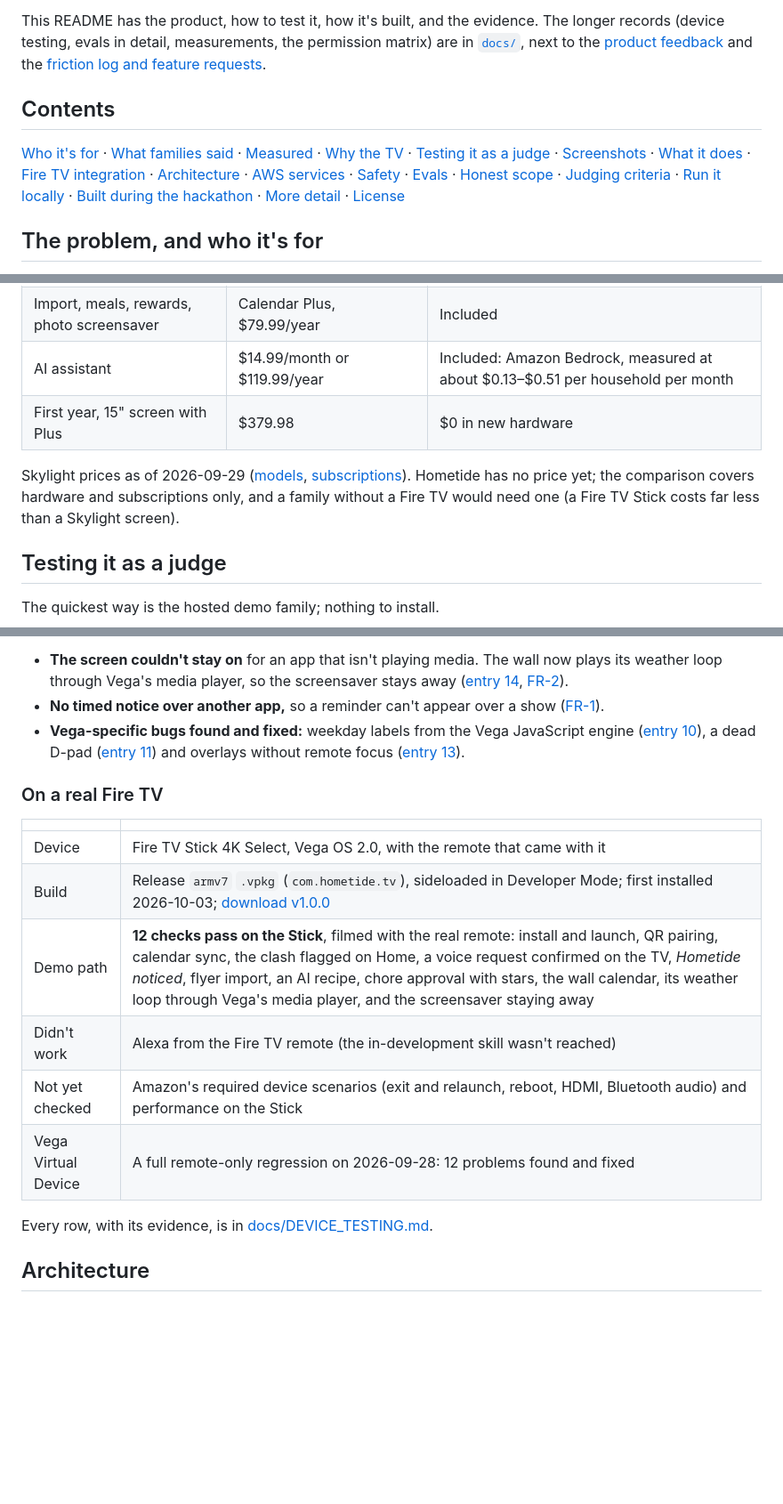
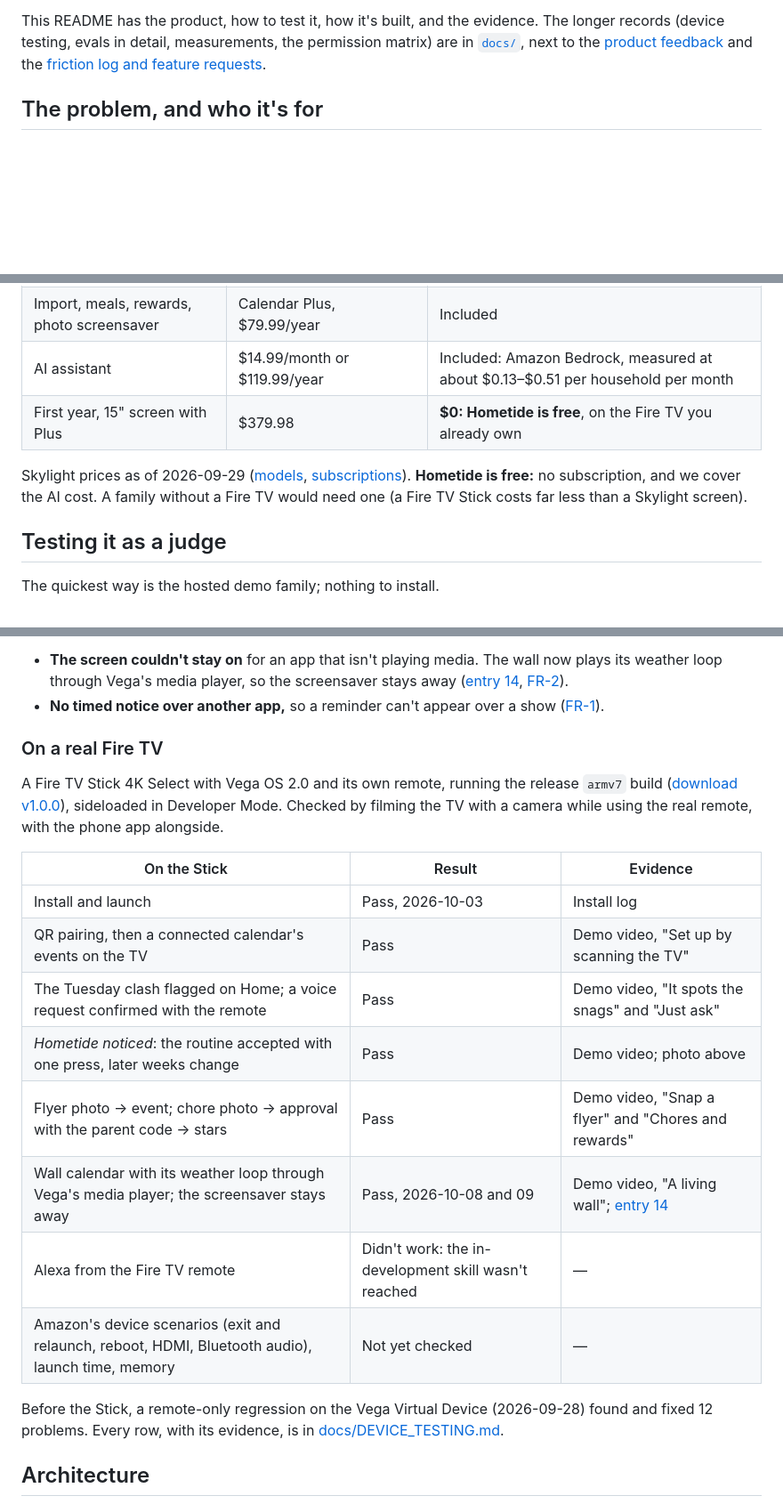
Before and after one commit to vvdotcom/FamilyOs, a Markdown page: README.md, 3 parts joined by grey strips. Shown at 89% size. Drawn GitHub-style; blank space fills up the shorter version.

```diff
--- a/README.md
+++ b/README.md
@@ -17,10 +17,6 @@ Built for the Build, Ship, Shape: Amazon Developer Hackathon (Fire TV track, plu
 This README has the product, how to test it, how it's built, and the evidence. The longer records (device
 testing, evals in detail, measurements, the permission matrix) are in [`docs/`](./docs), next to the
 [product feedback](./docs/PRODUCT_FEEDBACK.md) and the [friction log and feature requests](./docs/FRICTION_LOG.md).
-
-## Contents
-
-[Who it's for](#the-problem-and-who-its-for) · [What families said](#what-families-said) · [Measured](#measured-not-just-demoed) · [Why the TV](#why-the-tv) · [Testing it as a judge](#testing-it-as-a-judge) · [Screenshots](#screenshots) · [What it does](#what-it-does) · [Fire TV integration](#fire-tv-integration) · [Architecture](#architecture) · [AWS services](#aws-services-used) · [Safety](#safety-and-privacy) · [Evals](#evals) · [Honest scope](#honest-scope) · [Judging criteria](#how-hometide-maps-to-the-judging-criteria) · [Run it locally](#run-it-locally) · [Built during the hackathon](#built-during-the-hackathon) · [More detail](#product-feedback-friction-log-and-more-detail) · [License](#license)
 
 ## The problem, and who it's for
 
@@ -99,12 +95,12 @@ Hometide uses that screen instead, with a phone app for parents and kids, and vo
 | Screen | 10" $149.99 · 15" $299.99 · 27" $569.99 | The Fire TV you already own |
 | Import, meals, rewards, photo screensaver | Calendar Plus, $79.99/year | Included |
 | AI assistant | $14.99/month or $119.99/year | Included: Amazon Bedrock, measured at about $0.13–$0.51 per household per month |
-| First year, 15" screen with Plus | $379.98 | $0 in new hardware |
+| First year, 15" screen with Plus | $379.98 | **$0: Hometide is free**, on the Fire TV you already own |
 
 Skylight prices as of 2026-09-29 ([models](https://myskylight.com/compare-calendars),
-[subscriptions](https://skylight.zendesk.com/hc/en-us/articles/51833126965019-Subscription)). Hometide has no price
-yet; the comparison covers hardware and subscriptions only, and a family without a Fire TV would need one (a Fire TV
-Stick costs far less than a Skylight screen).
+[subscriptions](https://skylight.zendesk.com/hc/en-us/articles/51833126965019-Subscription)). **Hometide is free:** no
+subscription, and we cover the AI cost. A family without a Fire TV would need one (a Fire TV Stick costs far less than
+a Skylight screen).
 
 ## Testing it as a judge
 
@@ -231,22 +227,25 @@ Launcher, transport controls for a show, DRM); the sample's declarations for tho
   [FR-2](./docs/FRICTION_LOG.md#fr-2--let-a-user-keep-a-dashboard-app-on-screen)).
 - **No timed notice over another app,** so a reminder can't appear over a show
   ([FR-1](./docs/FRICTION_LOG.md#fr-1--timed-household-notifications-during-other-apps-playback)).
-- **Vega-specific bugs found and fixed:** weekday labels from the Vega JavaScript engine
-  ([entry 10](./docs/FRICTION_LOG.md#entry-10--vega-js-engine-pads-weekday-only-date-labels)), a dead D-pad
-  ([entry 11](./docs/FRICTION_LOG.md#entry-11--remote-configured-after-the-first-render-left-the-d-pad-dead)) and
-  overlays without remote focus ([entry 13](./docs/FRICTION_LOG.md#entry-13--overlays-inside-a-screen-did-not-receive-remote-focus)).
 
 ### On a real Fire TV
 
-| | |
-|---|---|
-| Device | Fire TV Stick 4K Select, Vega OS 2.0, with the remote that came with it |
-| Build | Release `armv7` `.vpkg` (`com.hometide.tv`), sideloaded in Developer Mode; first installed 2026-10-03; [download v1.0.0](https://github.com/vvdotcom/FamilyOs/releases/tag/v1.0.0) |
-| Demo path | **12 checks pass on the Stick**, filmed with the real remote: install and launch, QR pairing, calendar sync, the clash flagged on Home, a voice request confirmed on the TV, *Hometide noticed*, flyer import, an AI recipe, chore approval with stars, the wall calendar, its weather loop through Vega's media player, and the screensaver staying away |
-| Didn't work | Alexa from the Fire TV remote (the in-development skill wasn't reached) |
-| Not yet checked | Amazon's required device scenarios (exit and relaunch, reboot, HDMI, Bluetooth audio) and performance on the Stick |
-| Vega Virtual Device | A full remote-only regression on 2026-09-28: 12 problems found and fixed |
+A Fire TV Stick 4K Select with Vega OS 2.0 and its own remote, running the release `armv7` build
+([download v1.0.0](https://github.com/vvdotcom/FamilyOs/releases/tag/v1.0.0)), sideloaded in Developer Mode. Checked by filming the TV with a camera while using the
+real remote, with the phone app alongside.
 
+| On the Stick | Result | Evidence |
+|---|---|---|
+| Install and launch | Pass, 2026-10-03 | Install log |
+| QR pairing, then a connected calendar's events on the TV | Pass | Demo video, "Set up by scanning the TV" |
+| The Tuesday clash flagged on Home; a voice request confirmed with the remote | Pass | Demo video, "It spots the snags" and "Just ask" |
+| *Hometide noticed*: the routine accepted with one press, later weeks change | Pass | Demo video; photo above |
+| Flyer photo → event; chore photo → approval with the parent code → stars | Pass | Demo video, "Snap a flyer" and "Chores and rewards" |
+| Wall calendar with its weather loop through Vega's media player; the screensaver stays away | Pass, 2026-10-08 and 09 | Demo video, "A living wall"; [entry 14](./docs/FRICTION_LOG.md#entry-14--vega-os-cannot-keep-the-display-on-for-a-non-media-app) |
+| Alexa from the Fire TV remote | Didn't work: the in-development skill wasn't reached | — |
+| Amazon's device scenarios (exit and relaunch, reboot, HDMI, Bluetooth audio), launch time, memory | Not yet checked | — |
+
+Before the Stick, a remote-only regression on the Vega Virtual Device (2026-09-28) found and fixed 12 problems.
 Every row, with its evidence, is in [docs/DEVICE_TESTING.md](./docs/DEVICE_TESTING.md).
 
 ## Architecture
```
Also changed, not shown: other parts of README.md (+1 -1 lines).
